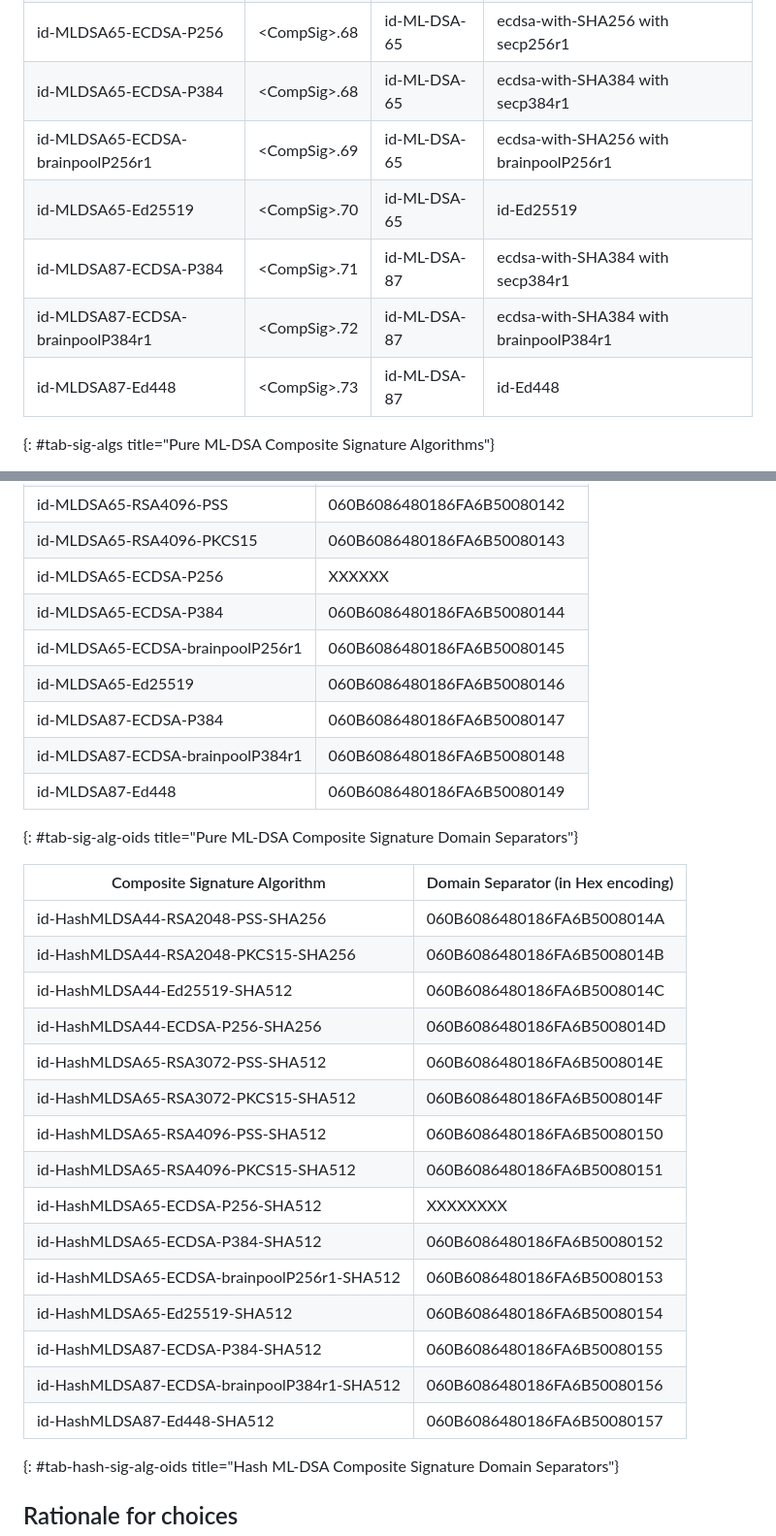
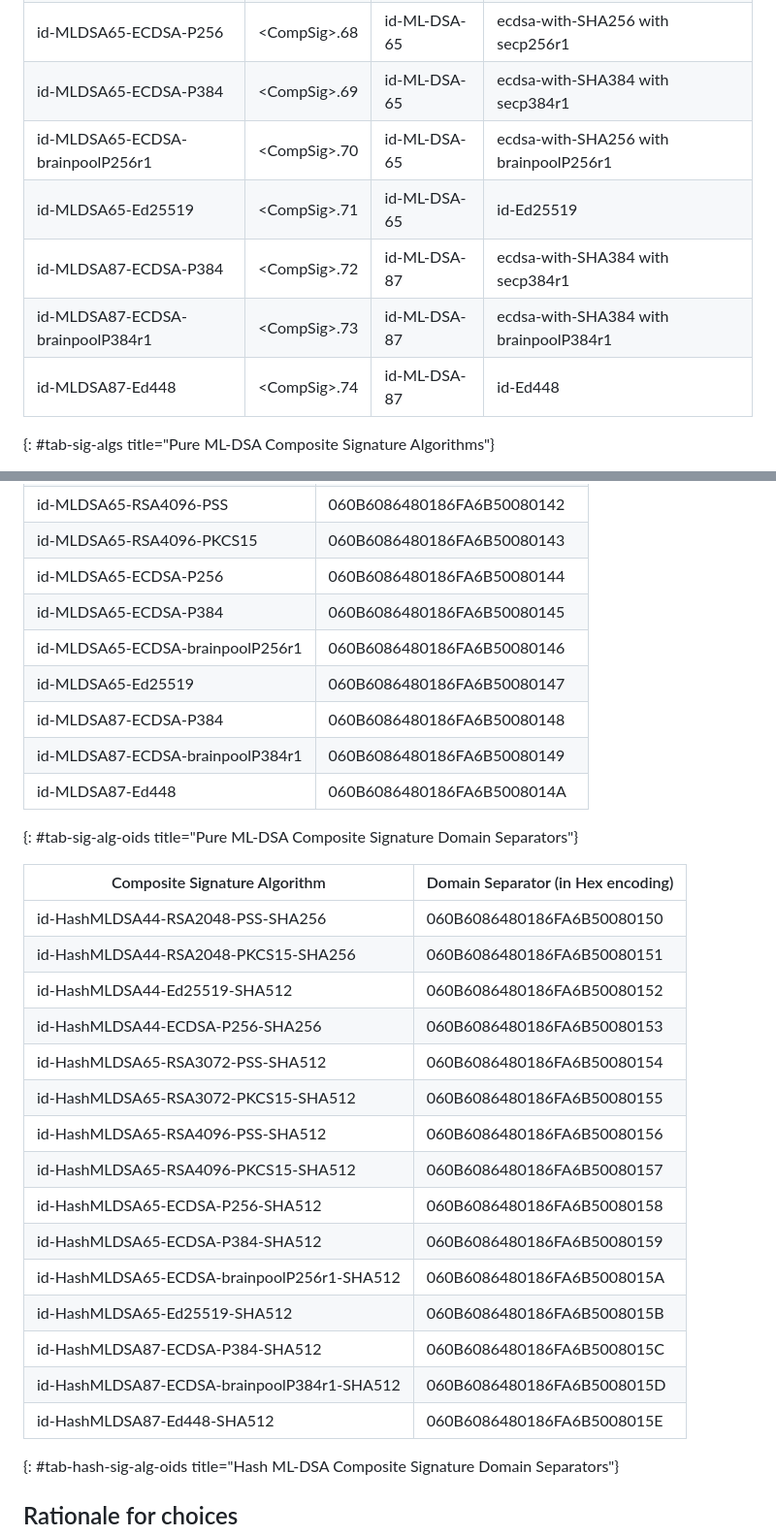
Before and after one commit to lamps-wg/draft-composite-sigs, a Markdown page: draft-ietf-lamps-pq-composite-sigs.md, 2 parts joined by grey strips. Shown at 97% size. GitHub-like rendering.

Commit message:
Fixed up OIDs for new P256 combination

```diff
--- a/draft-ietf-lamps-pq-composite-sigs.md
+++ b/draft-ietf-lamps-pq-composite-sigs.md
@@ -1058,12 +1058,12 @@ Pure Composite-ML-DSA Signature public key types:
 | id-MLDSA65-RSA4096-PSS         | &lt;CompSig&gt;.66 | id-ML-DSA-65 | id-RSASA-PSS with id-sha384 |
 | id-MLDSA65-RSA4096-PKCS15        | &lt;CompSig&gt;.67  | id-ML-DSA-65 | sha384WithRSAEncryption |
 | id-MLDSA65-ECDSA-P256           | &lt;CompSig&gt;.68  | id-ML-DSA-65 | ecdsa-with-SHA256 with secp256r1 |
-| id-MLDSA65-ECDSA-P384           | &lt;CompSig&gt;.68  | id-ML-DSA-65 | ecdsa-with-SHA384 with secp384r1 |
-| id-MLDSA65-ECDSA-brainpoolP256r1 | &lt;CompSig&gt;.69  | id-ML-DSA-65 | ecdsa-with-SHA256 with brainpoolP256r1 |
-| id-MLDSA65-Ed25519                      | &lt;CompSig&gt;.70  | id-ML-DSA-65 | id-Ed25519 |
-| id-MLDSA87-ECDSA-P384            | &lt;CompSig&gt;.71  | id-ML-DSA-87 | ecdsa-with-SHA384 with secp384r1 |
-| id-MLDSA87-ECDSA-brainpoolP384r1 | &lt;CompSig&gt;.72 | id-ML-DSA-87 | ecdsa-with-SHA384 with brainpoolP384r1 |
-| id-MLDSA87-Ed448                        | &lt;CompSig&gt;.73 | id-ML-DSA-87 | id-Ed448 |
+| id-MLDSA65-ECDSA-P384           | &lt;CompSig&gt;.69  | id-ML-DSA-65 | ecdsa-with-SHA384 with secp384r1 |
+| id-MLDSA65-ECDSA-brainpoolP256r1 | &lt;CompSig&gt;.70  | id-ML-DSA-65 | ecdsa-with-SHA256 with brainpoolP256r1 |
+| id-MLDSA65-Ed25519                      | &lt;CompSig&gt;.71  | id-ML-DSA-65 | id-Ed25519 |
+| id-MLDSA87-ECDSA-P384            | &lt;CompSig&gt;.72  | id-ML-DSA-87 | ecdsa-with-SHA384 with secp384r1 |
+| id-MLDSA87-ECDSA-brainpoolP384r1 | &lt;CompSig&gt;.73 | id-ML-DSA-87 | ecdsa-with-SHA384 with brainpoolP384r1 |
+| id-MLDSA87-Ed448                        | &lt;CompSig&gt;.74 | id-ML-DSA-87 | id-Ed448 |
 {: #tab-sig-algs title="Pure ML-DSA Composite Signature Algorithms"}
 
 See the ASN.1 module in section {{sec-asn1-module}} for the explicit definitions of the above Composite ML-DSA algorithms.
@@ -1114,32 +1114,32 @@ As mentioned above, the OID input value is used as a domain separator for the Co
 | id-MLDSA65-RSA3072-PKCS15 |060B6086480186FA6B50080141|
 | id-MLDSA65-RSA4096-PSS |060B6086480186FA6B50080142|
 | id-MLDSA65-RSA4096-PKCS15 |060B6086480186FA6B50080143|
-| id-MLDSA65-ECDSA-P256 |XXXXXX|
-| id-MLDSA65-ECDSA-P384 |060B6086480186FA6B50080144|
-| id-MLDSA65-ECDSA-brainpoolP256r1 |060B6086480186FA6B50080145|
-| id-MLDSA65-Ed25519 |060B6086480186FA6B50080146|
-| id-MLDSA87-ECDSA-P384 |060B6086480186FA6B50080147|
-| id-MLDSA87-ECDSA-brainpoolP384r1 |060B6086480186FA6B50080148|
-| id-MLDSA87-Ed448 |060B6086480186FA6B50080149|
+| id-MLDSA65-ECDSA-P256 |060B6086480186FA6B50080144|
+| id-MLDSA65-ECDSA-P384 |060B6086480186FA6B50080145|
+| id-MLDSA65-ECDSA-brainpoolP256r1 |060B6086480186FA6B50080146|
+| id-MLDSA65-Ed25519 |060B6086480186FA6B50080147|
+| id-MLDSA87-ECDSA-P384 |060B6086480186FA6B50080148|
+| id-MLDSA87-ECDSA-brainpoolP384r1 |060B6086480186FA6B50080149|
+| id-MLDSA87-Ed448 |060B6086480186FA6B5008014A|
 {: #tab-sig-alg-oids title="Pure ML-DSA Composite Signature Domain Separators"}
 
 | Composite Signature Algorithm | Domain Separator (in Hex encoding)|
 | ----------- | ----------- |
-| id-HashMLDSA44-RSA2048-PSS-SHA256 | 060B6086480186FA6B5008014A|
-| id-HashMLDSA44-RSA2048-PKCS15-SHA256 |060B6086480186FA6B5008014B|
-| id-HashMLDSA44-Ed25519-SHA512 |060B6086480186FA6B5008014C|
-| id-HashMLDSA44-ECDSA-P256-SHA256 |060B6086480186FA6B5008014D|
-| id-HashMLDSA65-RSA3072-PSS-SHA512 |060B6086480186FA6B5008014E|
-| id-HashMLDSA65-RSA3072-PKCS15-SHA512 |060B6086480186FA6B5008014F|
-| id-HashMLDSA65-RSA4096-PSS-SHA512 |060B6086480186FA6B50080150|
-| id-HashMLDSA65-RSA4096-PKCS15-SHA512 |060B6086480186FA6B50080151|
-| id-HashMLDSA65-ECDSA-P256-SHA512 |XXXXXXXX|
-| id-HashMLDSA65-ECDSA-P384-SHA512 |060B6086480186FA6B50080152|
-| id-HashMLDSA65-ECDSA-brainpoolP256r1-SHA512 |060B6086480186FA6B50080153|
-| id-HashMLDSA65-Ed25519-SHA512 |060B6086480186FA6B50080154|
-| id-HashMLDSA87-ECDSA-P384-SHA512 |060B6086480186FA6B50080155|
-| id-HashMLDSA87-ECDSA-brainpoolP384r1-SHA512 |060B6086480186FA6B50080156|
-| id-HashMLDSA87-Ed448-SHA512 |060B6086480186FA6B50080157|
+| id-HashMLDSA44-RSA2048-PSS-SHA256 | 060B6086480186FA6B50080150|
+| id-HashMLDSA44-RSA2048-PKCS15-SHA256 |060B6086480186FA6B50080151|
+| id-HashMLDSA44-Ed25519-SHA512 |060B6086480186FA6B50080152|
+| id-HashMLDSA44-ECDSA-P256-SHA256 |060B6086480186FA6B50080153|
+| id-HashMLDSA65-RSA3072-PSS-SHA512 |060B6086480186FA6B50080154|
+| id-HashMLDSA65-RSA3072-PKCS15-SHA512 |060B6086480186FA6B50080155|
+| id-HashMLDSA65-RSA4096-PSS-SHA512 |060B6086480186FA6B50080156|
+| id-HashMLDSA65-RSA4096-PKCS15-SHA512 |060B6086480186FA6B50080157|
+| id-HashMLDSA65-ECDSA-P256-SHA512 |060B6086480186FA6B50080158|
+| id-HashMLDSA65-ECDSA-P384-SHA512 |060B6086480186FA6B50080159|
+| id-HashMLDSA65-ECDSA-brainpoolP256r1-SHA512 |060B6086480186FA6B5008015A|
+| id-HashMLDSA65-Ed25519-SHA512 |060B6086480186FA6B5008015B|
+| id-HashMLDSA87-ECDSA-P384-SHA512 |060B6086480186FA6B5008015C|
+| id-HashMLDSA87-ECDSA-brainpoolP384r1-SHA512 |060B6086480186FA6B5008015D|
+| id-HashMLDSA87-Ed448-SHA512 |060B6086480186FA6B5008015E|
 {: #tab-hash-sig-alg-oids title="Hash ML-DSA Composite Signature Domain Separators"}
 
 ## Rationale for choices
```
